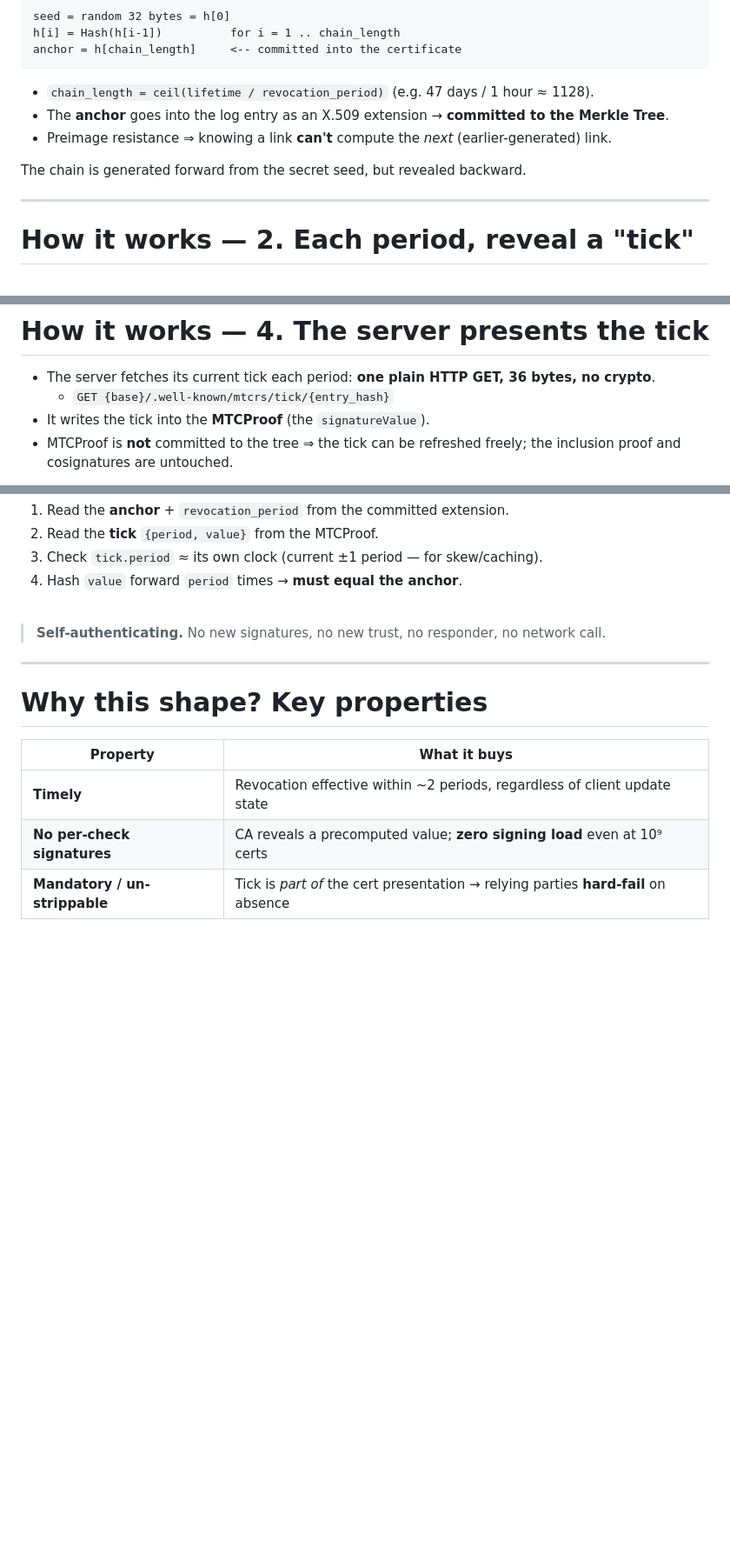
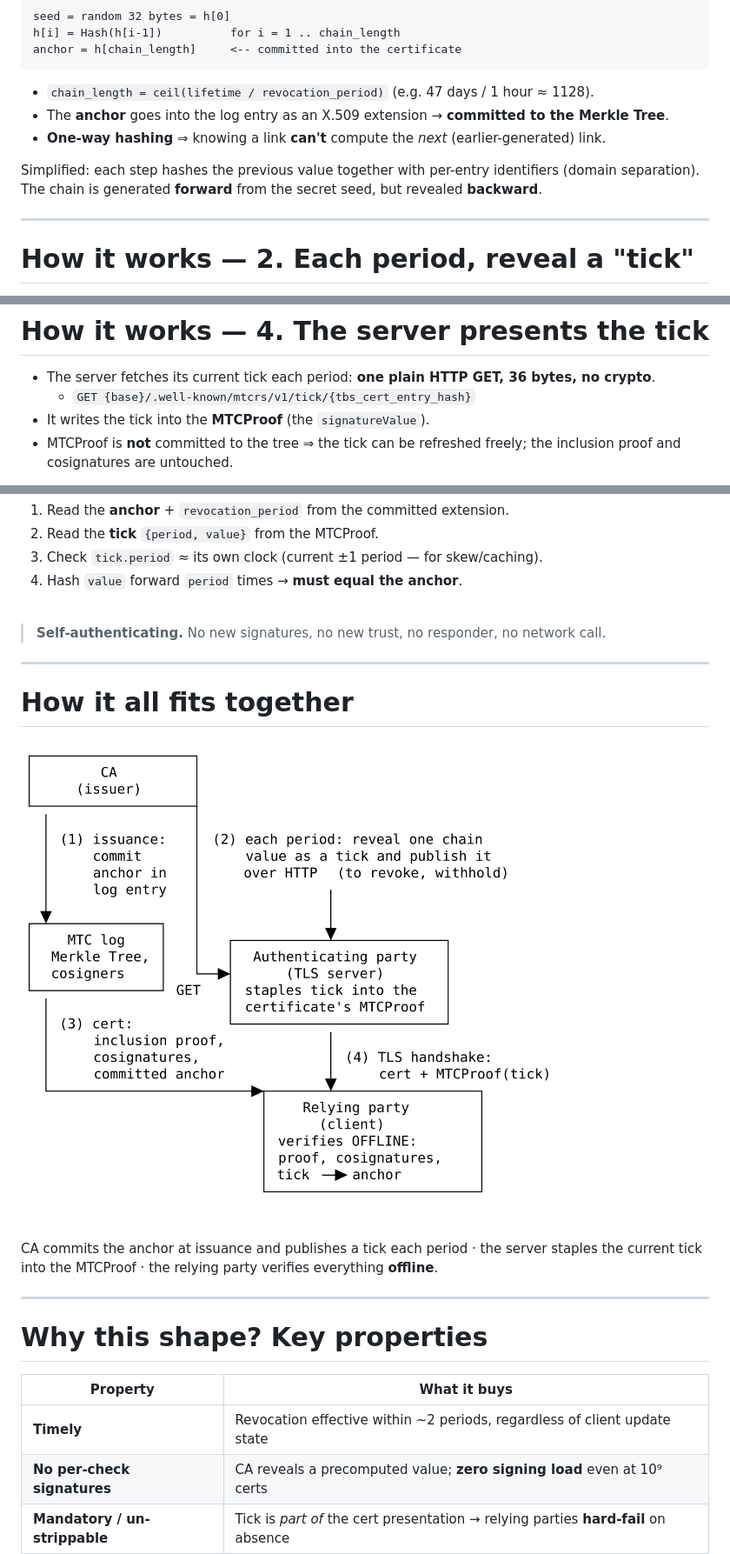
Before and after one commit to robstradling/mtcrs, a Markdown page: slides/mtcrs-overview.md, 3 parts joined by grey strips. Shown at 87% size. Drawn GitHub-style; pictures changed too: slides/img/actors.png (added); blank space fills up the shorter version.

```diff
--- a/slides/mtcrs-overview.md
+++ b/slides/mtcrs-overview.md
@@ -88,9 +93,9 @@ anchor = h[chain_length]     <-- committed into the certificate
 
 - `chain_length = ceil(lifetime / revocation_period)`  (e.g. 47 days / 1 hour ≈ 1128).
 - The **anchor** goes into the log entry as an X.509 extension → **committed to the Merkle Tree**.
-- Preimage resistance ⇒ knowing a link **can't** compute the *next* (earlier-generated) link.
+- **One-way hashing** ⇒ knowing a link **can't** compute the *next* (earlier-generated) link.
 
-<span class="small muted">The chain is generated forward from the secret seed, but revealed backward.</span>
+<span class="small muted">Simplified: each step hashes the previous value together with per-entry identifiers (domain separation). The chain is generated **forward** from the secret seed, but revealed **backward**.</span>
 
 ---
 
@@ -125,7 +130,7 @@ period 2:  h[L-2]
 # How it works — 4. The server presents the tick
 
 - The server fetches its current tick each period: **one plain HTTP GET, 36 bytes, no crypto**.
-  - `GET {base}/.well-known/mtcrs/tick/{entry_hash}`
+  - `GET {base}/.well-known/mtcrs/v1/tick/{tbs_cert_entry_hash}`
 - It writes the tick into the **MTCProof** (the `signatureValue`).
 - MTCProof is **not** committed to the tree ⇒ the tick can be refreshed freely; the inclusion proof and cosignatures are untouched.
 
@@ -145,6 +150,14 @@ Everything needed comes **from the certificate itself**:
 <br>
 
 > **Self-authenticating.** No new signatures, no new trust, no responder, no network call.
+
+---
+
+# How it all fits together
+
+![h:560](img/actors.png)
+
+<span class="small muted">CA commits the anchor at issuance and publishes a tick each period · the server staples the current tick into the MTCProof · the relying party verifies everything **offline**.</span>
 
 ---
 
```
Also changed, not shown: other parts of slides/mtcrs-overview.md (+43 -11 lines), slides/img/hash-chain.png (added), 3 other files.
